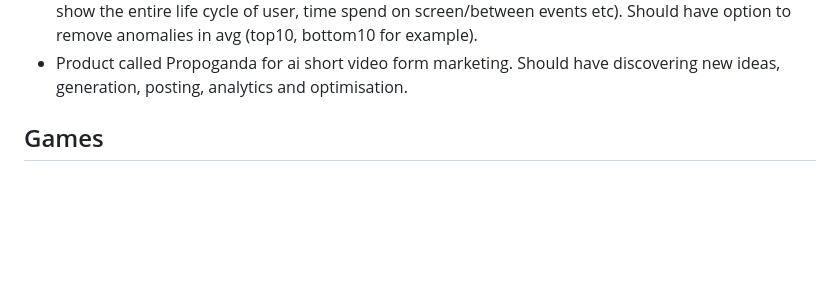
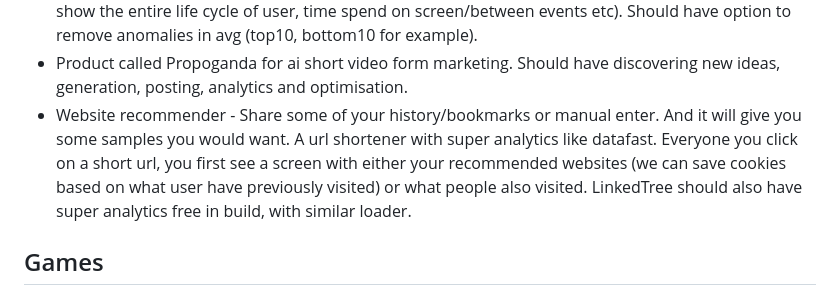
Before and after one commit to sass-maker/saas-ideas, a Markdown page: README.md, the part around the change. GitHub-like rendering; blank space fills up the shorter version.

```diff
--- a/README.md
+++ b/README.md
@@ -52,6 +52,7 @@
 * DB to sheet/notion app with features like: git style data merge, virtual grid for high capacity (cache all data and update on change, maybe cache via some compression mechanism, ai copilot, shareable subData, etc)
 * Analytics: An AI analytics company that auto generates user reports based on analytics. Can require manual plumbing or just sdk install (detects all user interactions). Makes flow diagrams, maps old website cta to newer cta. Let clients fix mistakes. Auto generates relevant flow diagrams based on asked queries (as it will have entire context of The app). Can identify pain points, will self label where not plumbed. Can be advertised as a browser extension for users to check how they interact with the websites. Can also identify where Agent/human would fail to understand. Can merge context from Product Dev replacement, extension in which you can prompt and modify websites. Based on how user interacts try to extract information on how they shop/behave etc. Also integrate foresight , predict user’s next move. For all flows, ends up creating a huge flow diagram (state machine kind of to show the entire life cycle of user, time spend on screen/between events etc). Should have option to remove anomalies in avg (top10, bottom10 for example).
 * Product called Propoganda for ai short video form marketing. Should have discovering new ideas, generation, posting, analytics and optimisation.
+* Website recommender - Share some of your history/bookmarks or manual enter. And it will give you some samples you would want. A url shortener with super analytics like datafast. Everyone you click on a short url, you first see a screen with either your recommended websites (we can save cookies based on what user have previously visited) or what people also visited. LinkedTree should also have super analytics free in build, with similar loader.
 
 ## Games
 - A tambola game which takes real money and sends back real money. Custom rooms can be created with or without money. Like the IPL betting game.
```
